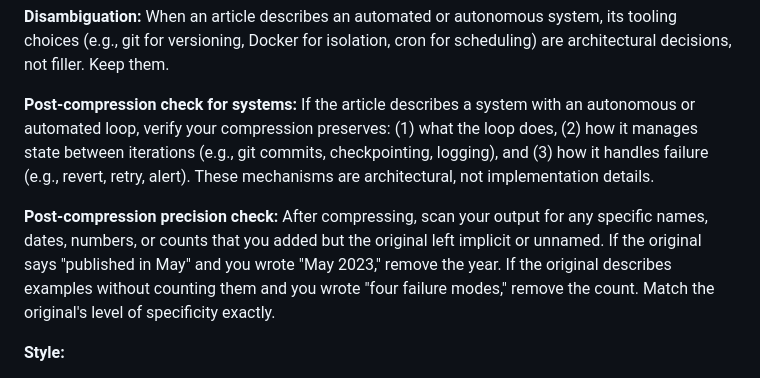
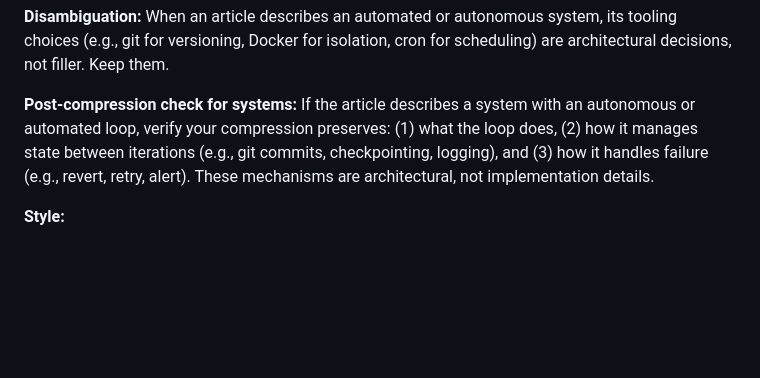
Before and after one commit to andrewei88/incompressible, a Markdown page: eval/autoresearch/ai-skill.md, the part around the change. Rendered like a GitHub page; blank space fills up the shorter version.

Commit message:
Revert "Add post-compression precision check for added specificity (dates, counts, names)"
This reverts commit 3594c1b9bb821a81e04ed3a46504f316cf3be6f4.

```diff
--- a/eval/autoresearch/ai-skill.md
+++ b/eval/autoresearch/ai-skill.md
@@ -61,8 +61,6 @@ Identify distinct sections of the article. Each section has one dominant informa
 
 **Post-compression check for systems:** If the article describes a system with an autonomous or automated loop, verify your compression preserves: (1) what the loop does, (2) how it manages state between iterations (e.g., git commits, checkpointing, logging), and (3) how it handles failure (e.g., revert, retry, alert). These mechanisms are architectural, not implementation details.
 
-**Post-compression precision check:** After compressing, scan your output for any specific names, dates, numbers, or counts that you added but the original left implicit or unnamed. If the original says "published in May" and you wrote "May 2023," remove the year. If the original describes examples without counting them and you wrote "four failure modes," remove the count. Match the original's level of specificity exactly.
-
 **Style:**
 - Short sentences. If a sentence has a comma, consider splitting it.
 - Simple words. "Use" not "utilize."
```
